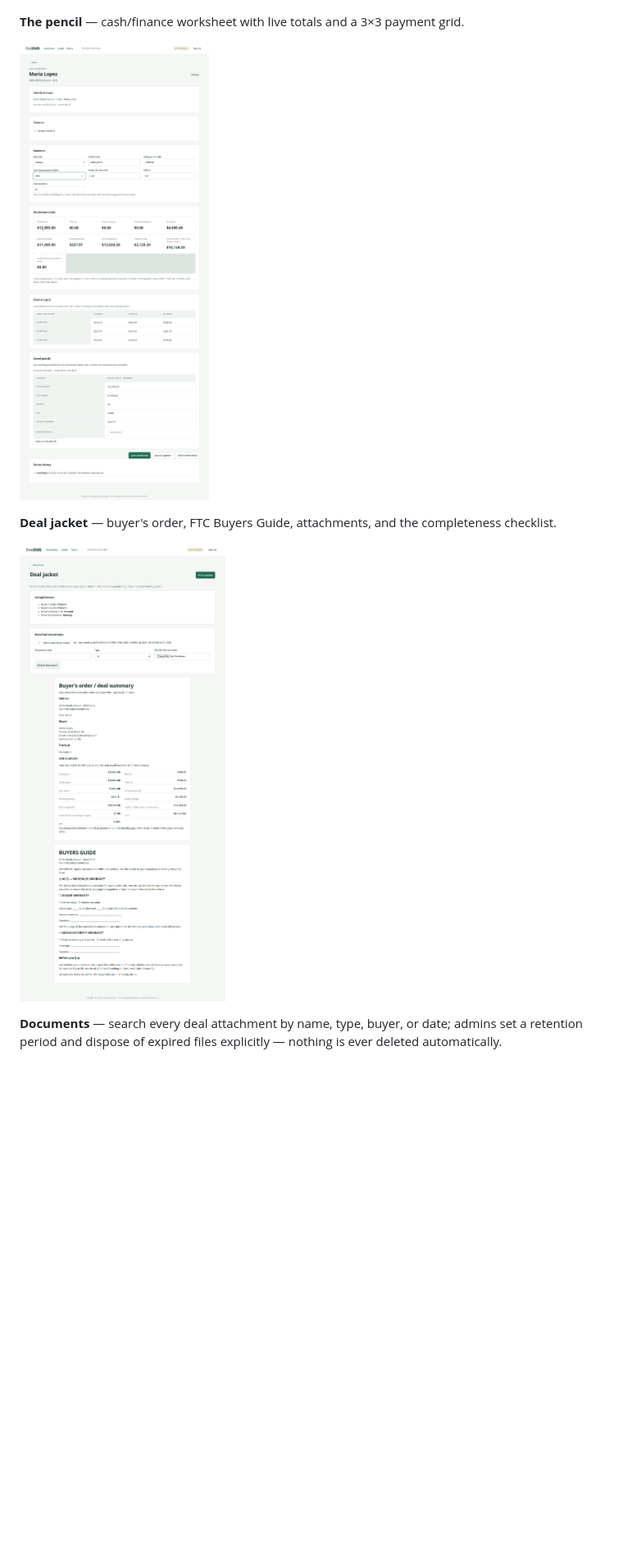
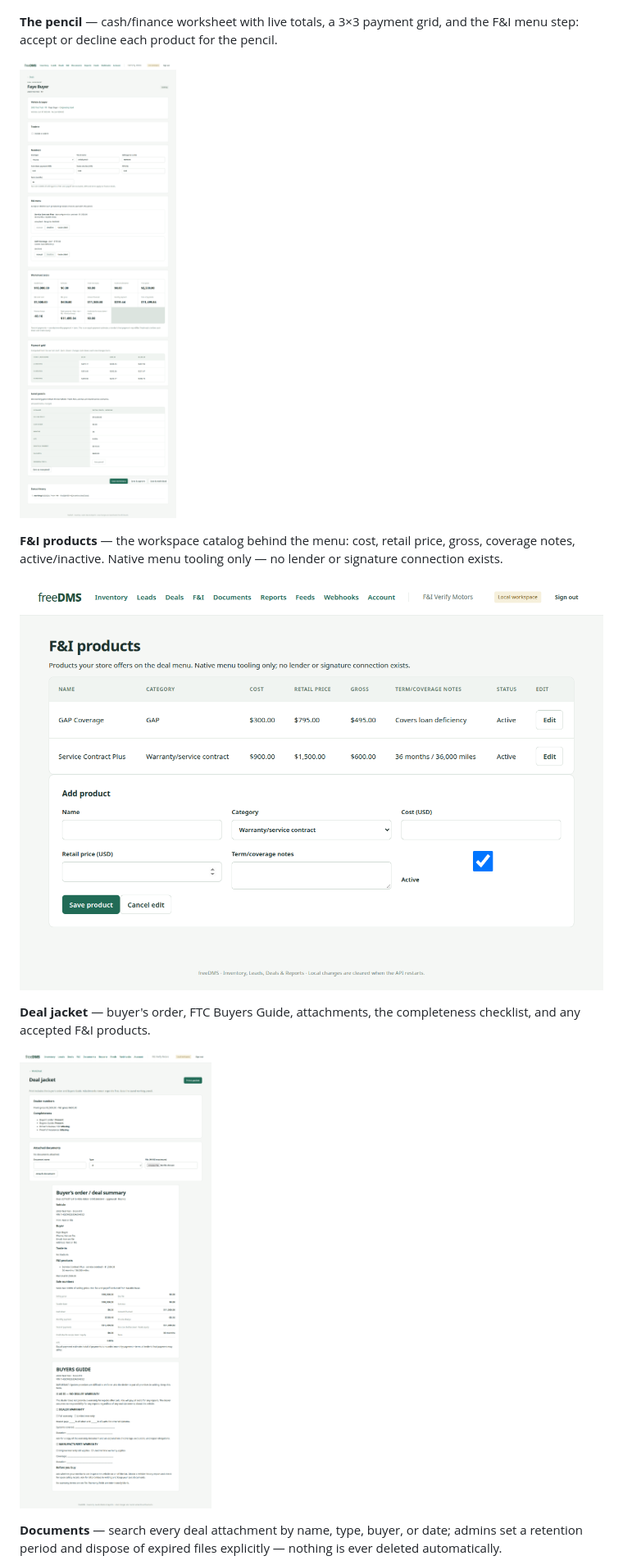
Before and after one commit to tomesposito/freedms, a Markdown page: README.md, the part around one of its changes. Shown at 82% size. GitHub-like rendering; pictures changed too: docs/screenshots/deal-jacket.png, docs/screenshots/deal-worksheet.png, docs/screenshots/fi-products.png (added); blank space fills up the shorter version.

Commit message:
docs: refresh worksheet, jacket and reports screenshots, add F&I catalog to README tour (#12)

```diff
--- a/README.md
+++ b/README.md
@@ -49,12 +49,19 @@ always starts empty.
 
 ![Leads list](docs/screenshots/leads-list.png)
 
-**The pencil** — cash/finance worksheet with live totals and a 3×3 payment grid.
+**The pencil** — cash/finance worksheet with live totals, a 3×3 payment grid,
+and the F&I menu step: accept or decline each product for the pencil.
 
 ![Deal worksheet](docs/screenshots/deal-worksheet.png)
 
-**Deal jacket** — buyer's order, FTC Buyers Guide, attachments, and the
-completeness checklist.
+**F&I products** — the workspace catalog behind the menu: cost, retail price,
+gross, coverage notes, active/inactive. Native menu tooling only — no lender
+or signature connection exists.
+
+![F&I products](docs/screenshots/fi-products.png)
+
+**Deal jacket** — buyer's order, FTC Buyers Guide, attachments, the
+completeness checklist, and any accepted F&I products.
 
 ![Deal jacket](docs/screenshots/deal-jacket.png)
 
```
Also changed, not shown: other parts of README.md (+3 -2 lines), docs/screenshots/reports.png.
